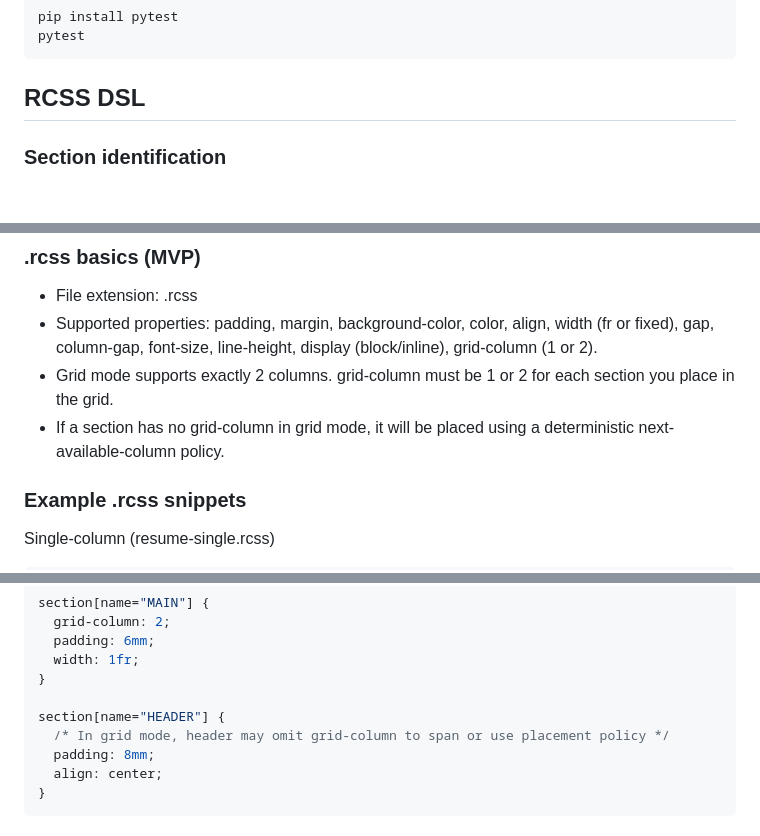
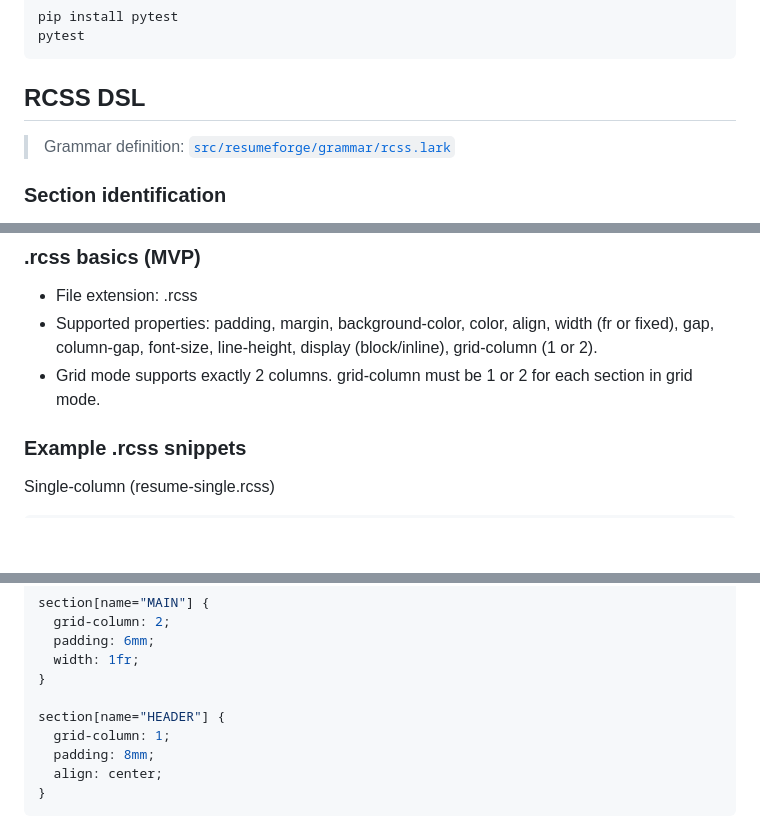
Before and after one commit to JohnStrong/ResumeForge, a Markdown page: README.md, 3 parts joined by grey strips. Drawn GitHub-style; blank space fills up the shorter version.

Commit message:
docs: Align RCSS DSL section with grammar rules
- Add link to grammar file at top of RCSS DSL section
- Fix grid example: HEADER now requires grid-column
- Remove incorrect next-available-column policy statement

```diff
--- a/README.md
+++ b/README.md
@@ -44,6 +44,8 @@ pytest
 
 ## RCSS DSL
 
+> Grammar definition: [`src/resumeforge/grammar/rcss.lark`](src/resumeforge/grammar/rcss.lark)
+
 ### Section identification
 - A section begins at a heading line that matches the pattern ^{HEADING} (a full-line header like: LINKS, WORK EXPERIENCE, EDUCATION).
 - A section contains all text from that heading line up to the next heading line or EOF.
@@ -52,8 +54,7 @@ pytest
 ### .rcss basics (MVP)
 - File extension: .rcss
 - Supported properties: padding, margin, background-color, color, align, width (fr or fixed), gap, column-gap, font-size, line-height, display (block/inline), grid-column (1 or 2).
-- Grid mode supports exactly 2 columns. grid-column must be 1 or 2 for each section you place in the grid.
-- If a section has no grid-column in grid mode, it will be placed using a deterministic next-available-column policy.
+- Grid mode supports exactly 2 columns. grid-column must be 1 or 2 for each section in grid mode.
 
 ### Example .rcss snippets
 Single-column (resume-single.rcss)
@@ -84,7 +85,7 @@ section[name="MAIN"] {
 }
 
 section[name="HEADER"] {
-  /* In grid mode, header may omit grid-column to span or use placement policy */
+  grid-column: 1;
   padding: 8mm;
   align: center;
 }
```
